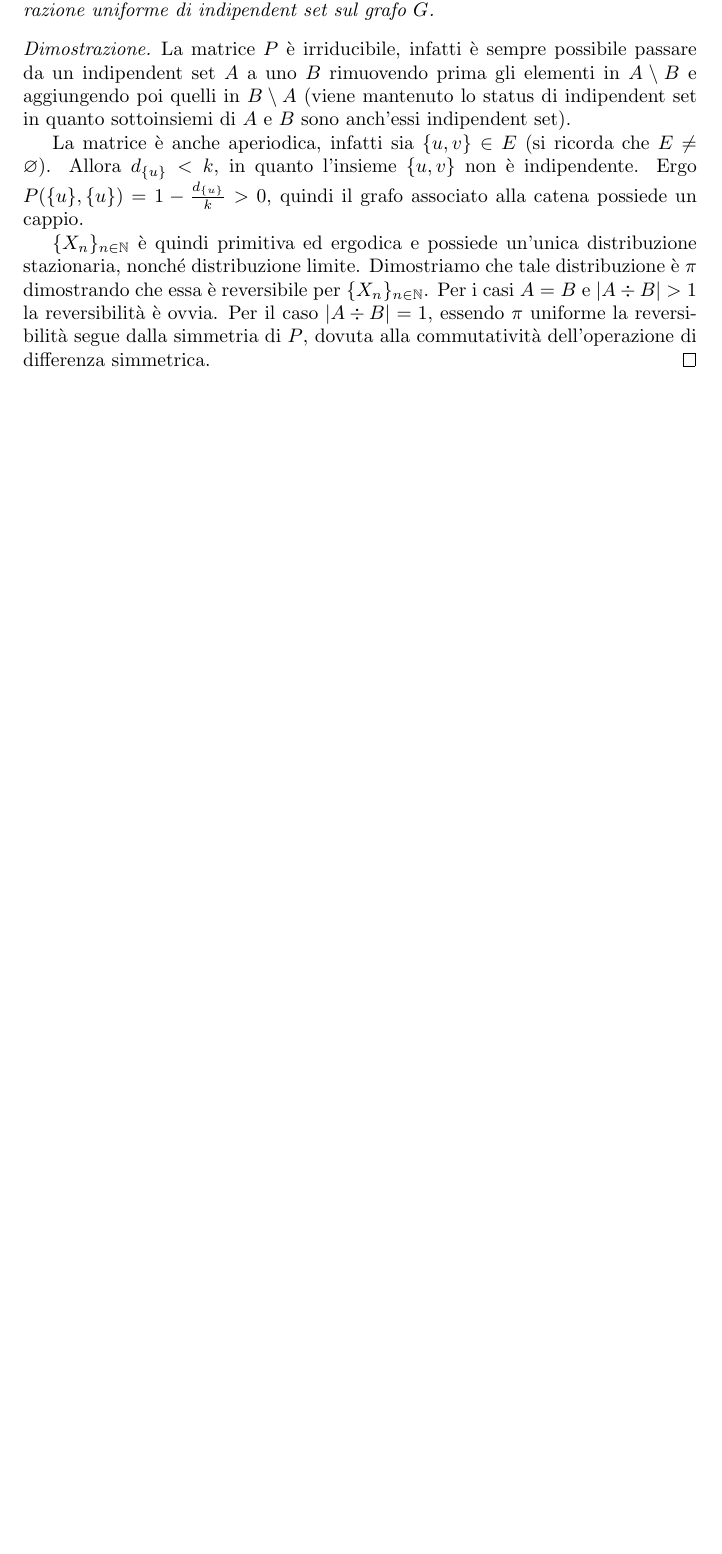
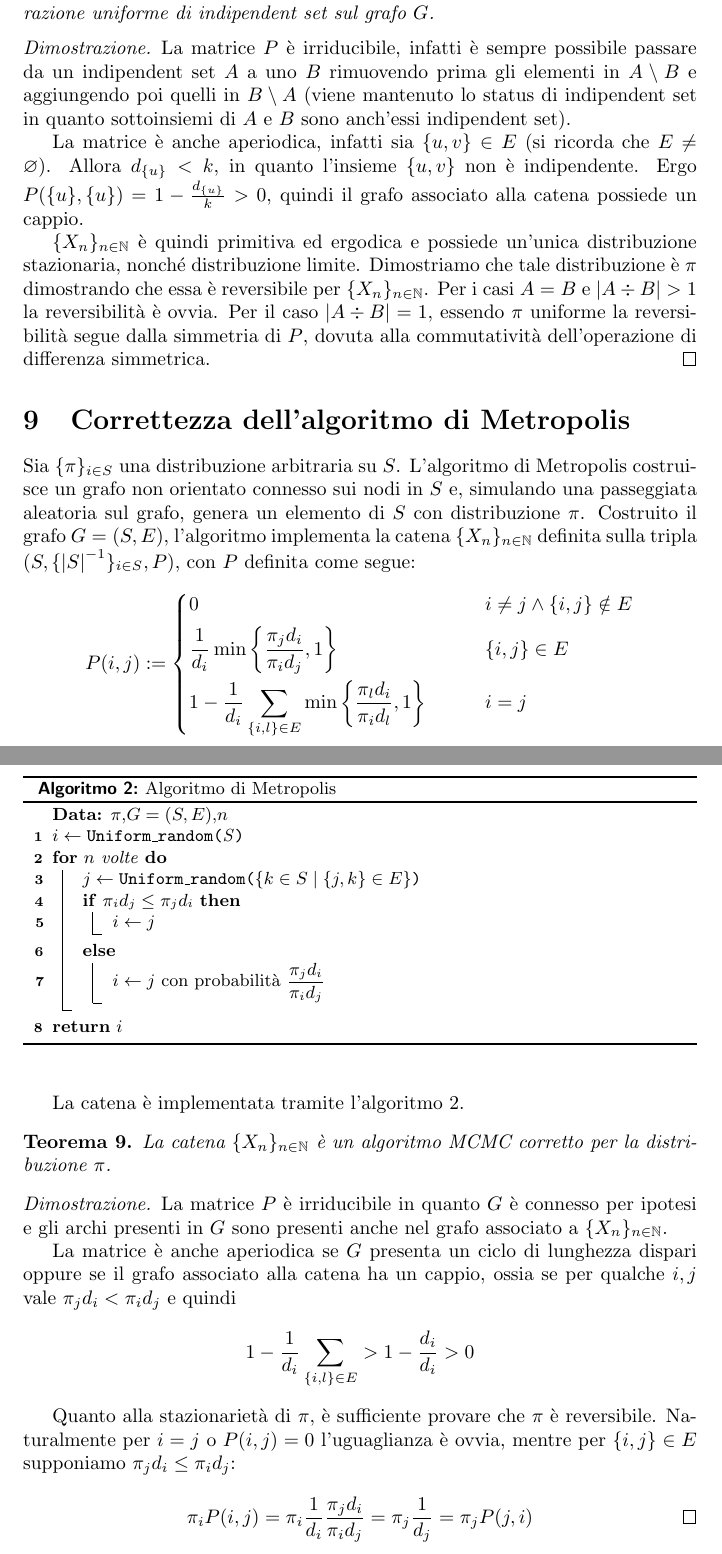
Before and after one commit to sgorblex-unimi/probametodi-dim, a LaTeX document (probametodi-dim.tex): part of page 8 of 8 before the commit and two parts of pages 8 and 9 of 9 after it, the two joined at a grey line, cut so that both start at the same text, the shorter picture padded with empty space. Compiled offline with pdfLaTeX.

Commit message:
aggiunto: correttezza di Metropolis

```diff
--- a/probametodi-dim.tex
+++ b/probametodi-dim.tex
@@ -395,4 +395,55 @@ Si noti che $d_A\le k$, in quanto ogni nodo determina al più un vicino indipend
 
 
 
+
+\section{Correttezza dell'algoritmo di Metropolis}
+
+Sia $\{\pi\}_{i\in S}$ una distribuzione arbitraria su $S$. L'algoritmo di Metropolis costruisce un grafo non orientato connesso sui nodi in $S$ e, simulando una passeggiata aleatoria sul grafo, genera un elemento di $S$ con distribuzione $\pi$.
+Costruito il grafo $G=(S,E)$, l'algoritmo implementa la catena $\chain X$ definita sulla tripla $(S,\{\card S^{-1}\}_{i\in S},P)$, con $P$ definita come segue:
+\begin{equation*}
+	P(i,j):=\begin{cases}
+		0                                                                                                    & \qquad i\ne j\land \{i,j\}\notin E \\[1ex]
+		\displaystyle \frac{1}{d_i} \min\left\{\frac{\pi_j d_i}{\pi_i d_j},1\right\}                         & \qquad \{i,j\}\in E                \\[2ex]
+		\displaystyle 1 - \frac{1}{d_i} \sum_{\{i,l\}\in E} \min\left\{\frac{\pi_l d_i}{\pi_i d_l},1\right\} & \qquad i=j
+	\end{cases}
+\end{equation*}
+
+La catena è implementata tramite l'algoritmo \ref{alg:metropolis}.
+\begin{algorithm}
+	\DontPrintSemicolon
+	\KwData{$\pi$,$G=(S,E)$,$n$}
+
+	$i\asn\UR{S}$ \;
+
+	\For{$n$ volte}{
+		$j\asn\UR{$\{k\in S\mid \{j,k\}\in E\}$}$ \;
+		\If{$\pi_i d_j\le\pi_j d_i$}{
+			$i\asn j$ \;
+		}\Else{
+			$i\asn j$ con probabilità $\dfrac{\pi_j d_i}{\pi_i d_j}$ \;
+		}
+	}
+	\Return{$i$} \;
+
+	\caption{Algoritmo di Metropolis}
+	\label{alg:metropolis}
+\end{algorithm}
+
+\begin{thm}
+	La catena $\chain X$ è un algoritmo MCMC corretto per la distribuzione $\pi$.
+\end{thm}
+\begin{proof}
+	La matrice $P$ è irriducibile in quanto $G$ è connesso per ipotesi e gli archi presenti in $G$ sono presenti anche nel grafo associato a $\chain X$.
+
+	La matrice è anche aperiodica se $G$ presenta un ciclo di lunghezza dispari oppure se il grafo associato alla catena ha un cappio, ossia se per qualche $i,j$ vale $\pi_j d_i<\pi_i d_j$ e quindi
+	\begin{equation*}
+		1 - \frac{1}{d_i} \sum_{\{i,l\}\in E} > 1 - \frac{d_i}{d_i} > 0
+	\end{equation*}
+
+	Quanto alla stazionarietà di $\pi$, è sufficiente provare che $\pi$ è reversibile. Naturalmente per $i=j$ o $P(i,j)=0$ l'uguaglianza è ovvia, mentre per $\{i,j\}\in E$ supponiamo $\pi_j d_i \le \pi_i d_j$:
+	\begin{equation*}
+		\pi_i P(i,j) = \pi_i \frac{1}{d_i} \frac{\pi_j d_i}{\pi_i d_j} = \pi_j \frac{1}{d_j} = \pi_j P(j,i) \qedhere
+	\end{equation*}
+\end{proof}
+
 \end{document}
```
